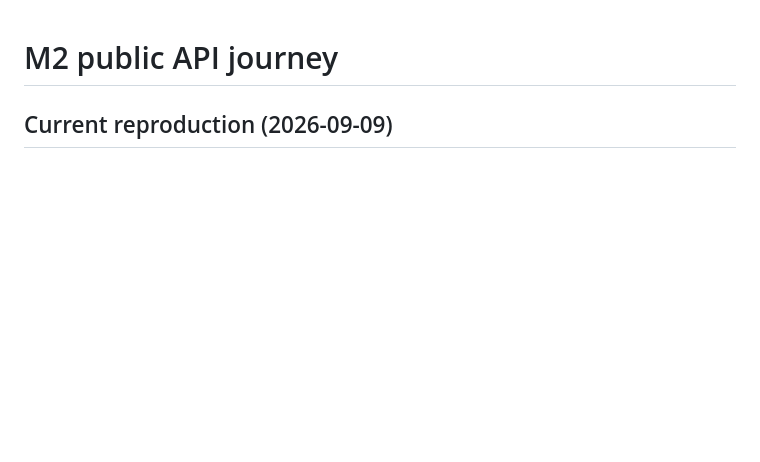
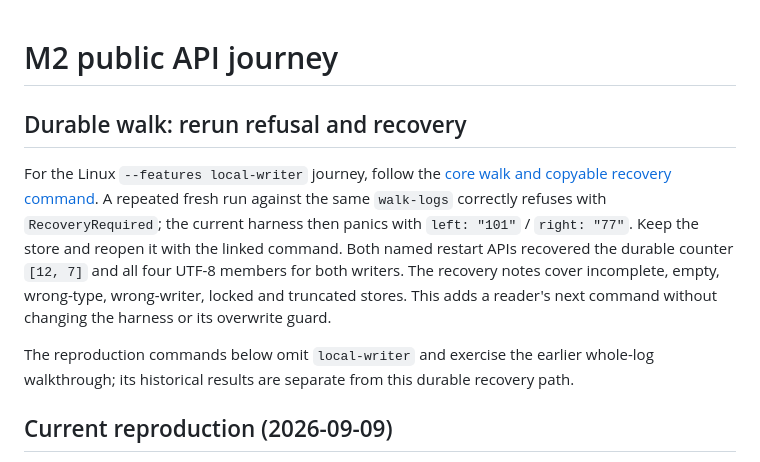
Before and after one commit to velvetmonkey/safemesh, a Markdown page: evidence/m2slice/README.md, the part around the change. Rendered like a GitHub page; blank space fills up the shorter version.

Commit message:
docs: add durable walk recovery command and failure guidance (#43)
Co-authored-by: mulewalk (gpt-6-astra) <mulewalk@lanes.seal.invalid>

```diff
--- a/evidence/m2slice/README.md
+++ b/evidence/m2slice/README.md
@@ -1,4 +1,20 @@
 # M2 public API journey
+
+## Durable walk: rerun refusal and recovery
+
+For the Linux `--features local-writer` journey, follow the
+[core walk and copyable recovery command](../../rust/crates/safemesh-crdt/README.md#reopen-the-store-after-the-walk-including-an-overwrite-refusal).
+A repeated fresh run against the same `walk-logs` correctly refuses with
+`RecoveryRequired`; the current harness then panics with `left: "101"` /
+`right: "77"`. Keep the store and reopen it with the linked command.
+Both named restart APIs recovered the durable counter `[12, 7]` and all four
+UTF-8 members for both writers. The recovery notes cover incomplete, empty,
+wrong-type, wrong-writer, locked and truncated stores. This adds a reader's
+next command without changing the harness or its overwrite guard.
+
+The reproduction commands below omit `local-writer` and exercise the earlier
+whole-log walkthrough; its historical results are separate from this durable
+recovery path.
 
 ## Current reproduction (2026-09-09)
 
```
Also changed, not shown: 1 other file.
